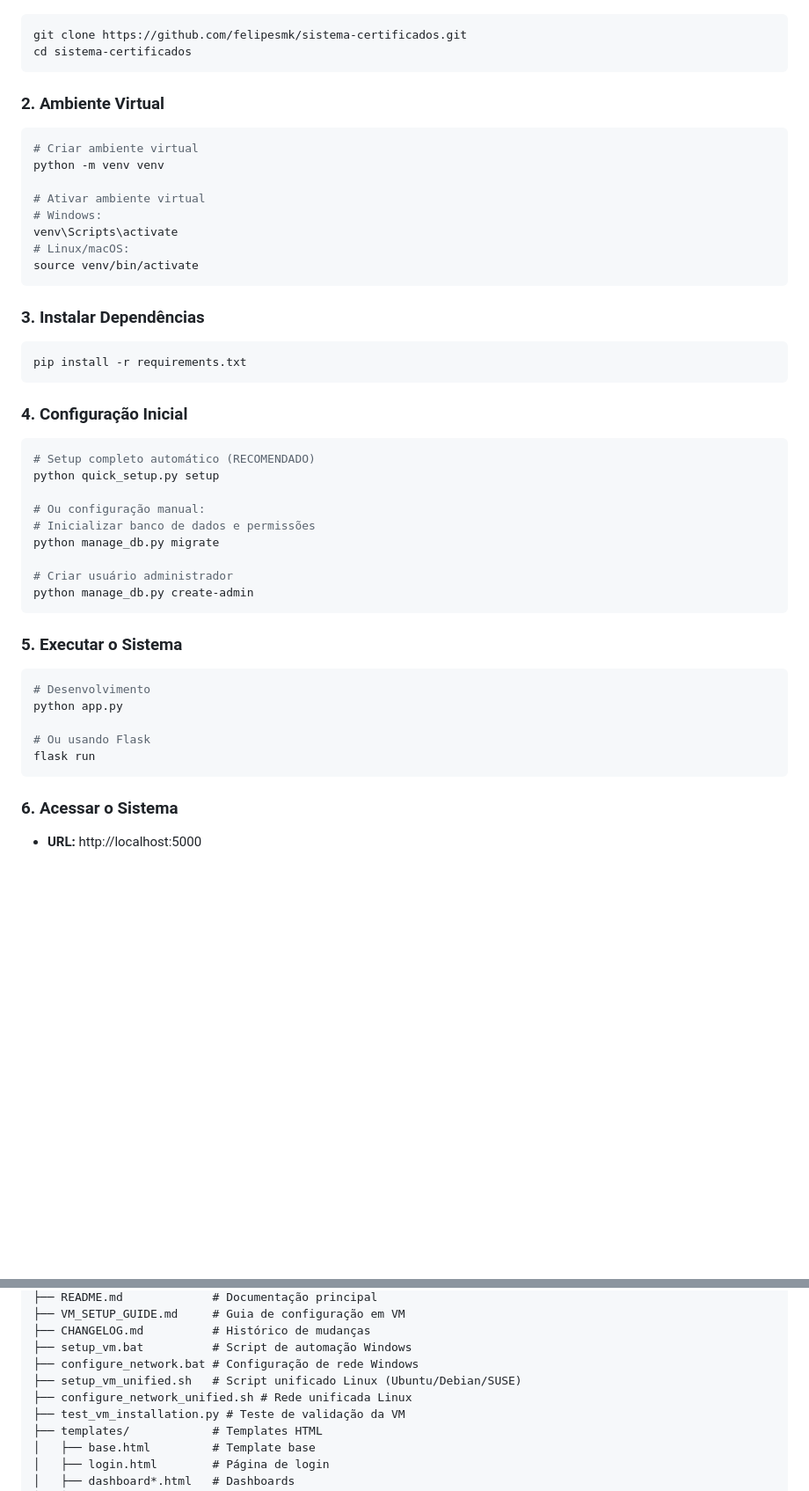
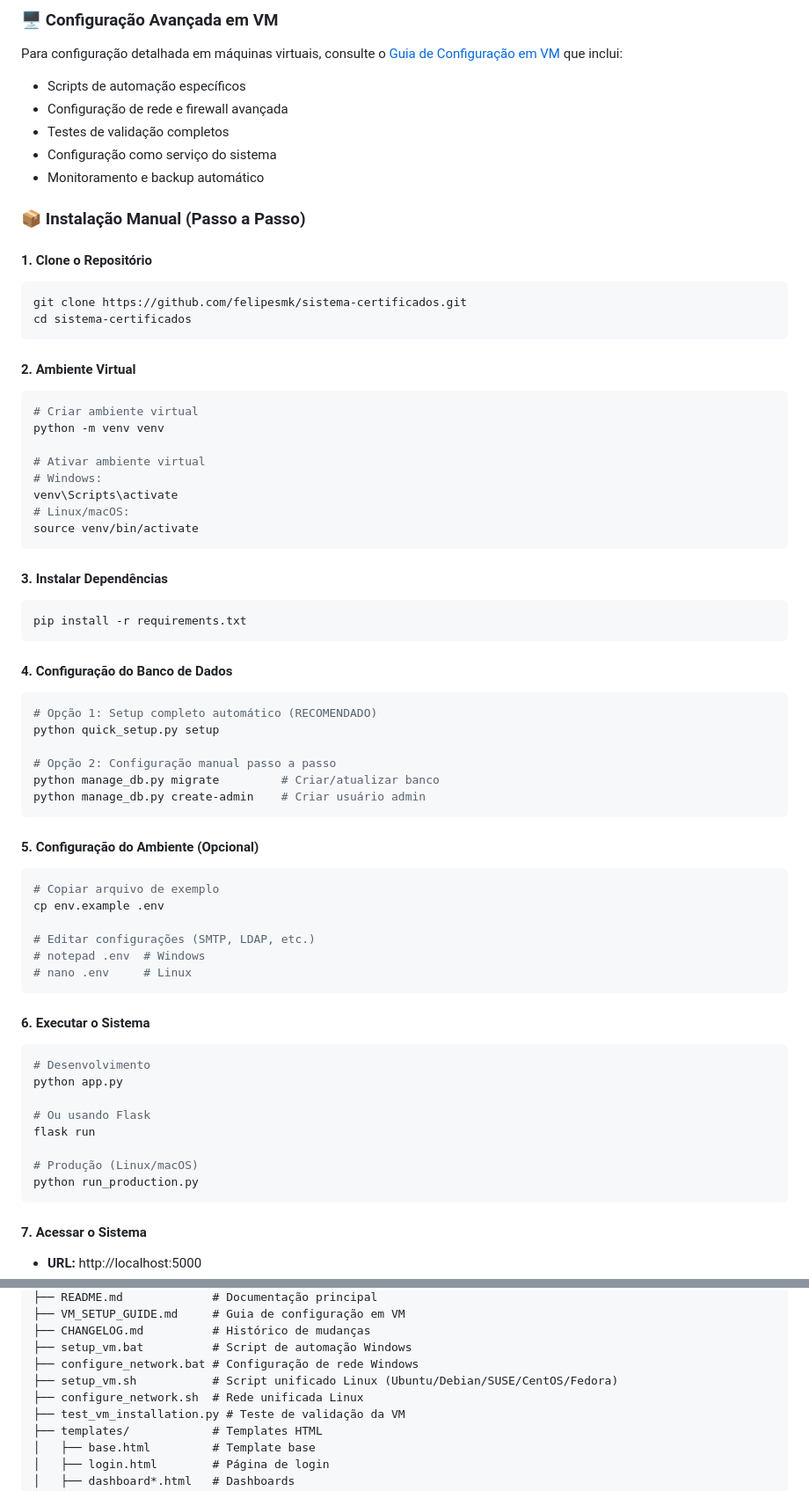
Before and after one commit to felipesmk/sistema-certificados, a Markdown page: README.md, 2 parts joined by grey strips. Shown at 88% size. GitHub-like rendering; blank space fills up the shorter version.

````diff
--- a/README.md
+++ b/README.md
@@ -143,9 +182,20 @@ Para configurar o projeto em uma máquina virtual, consulte o [Guia de Configura
+### 🖥️ **Configuração Avançada em VM**
+Para configuração detalhada em máquinas virtuais, consulte o [Guia de Configuração em VM](VM_SETUP_GUIDE.md) que inclui:
+- Scripts de automação específicos
+- Configuração de rede e firewall avançada
+- Testes de validação completos
+- Configuração como serviço do sistema
+- Monitoramento e backup automático
+
+### **📦 Instalação Manual (Passo a Passo)**
+
+#### **1. Clone o Repositório**
 ```bash
 git clone https://github.com/felipesmk/sistema-certificados.git
 cd sistema-certificados
 ```
 
-### **2. Ambiente Virtual**
+#### **2. Ambiente Virtual**
 ```bash
 # Criar ambiente virtual
 python -m venv venv
@@ -157,32 +207,42 @@ venv\Scripts\activate
 source venv/bin/activate
 ```
 
-### **3. Instalar Dependências**
+#### **3. Instalar Dependências**
 ```bash
 pip install -r requirements.txt
 ```
 
-### **4. Configuração Inicial**
+#### **4. Configuração do Banco de Dados**
 ```bash
-# Setup completo automático (RECOMENDADO)
+# Opção 1: Setup completo automático (RECOMENDADO)
 python quick_setup.py setup
 
-# Ou configuração manual:
-# Inicializar banco de dados e permissões
-python manage_db.py migrate
-
-# Criar usuário administrador
-python manage_db.py create-admin
+# Opção 2: Configuração manual passo a passo
+python manage_db.py migrate         # Criar/atualizar banco
+python manage_db.py create-admin    # Criar usuário admin
 ```
 
-### **5. Executar o Sistema**
+#### **5. Configuração do Ambiente (Opcional)**
+```bash
+# Copiar arquivo de exemplo
+cp env.example .env
+
+# Editar configurações (SMTP, LDAP, etc.)
+# notepad .env  # Windows
+# nano .env     # Linux
+```
+
+#### **6. Executar o Sistema**
 ```bash
 # Desenvolvimento
 python app.py
 
 # Ou usando Flask
 flask run
+
+# Produção (Linux/macOS)
+python run_production.py
 ```
 
-### **6. Acessar o Sistema**
+#### **7. Acessar o Sistema**
 - **URL:** http://localhost:5000
@@ -293,8 +422,8 @@ sistema-certificados/
 ├── CHANGELOG.md          # Histórico de mudanças
 ├── setup_vm.bat          # Script de automação Windows
 ├── configure_network.bat # Configuração de rede Windows
-├── setup_vm_unified.sh   # Script unificado Linux (Ubuntu/Debian/SUSE)
-├── configure_network_unified.sh # Rede unificada Linux
+├── setup_vm.sh           # Script unificado Linux (Ubuntu/Debian/SUSE/CentOS/Fedora)
+├── configure_network.sh  # Rede unificada Linux
 ├── test_vm_installation.py # Teste de validação da VM
 ├── templates/            # Templates HTML
 │   ├── base.html         # Template base
````
Also changed, not shown: other parts of README.md (+133 -25 lines).
